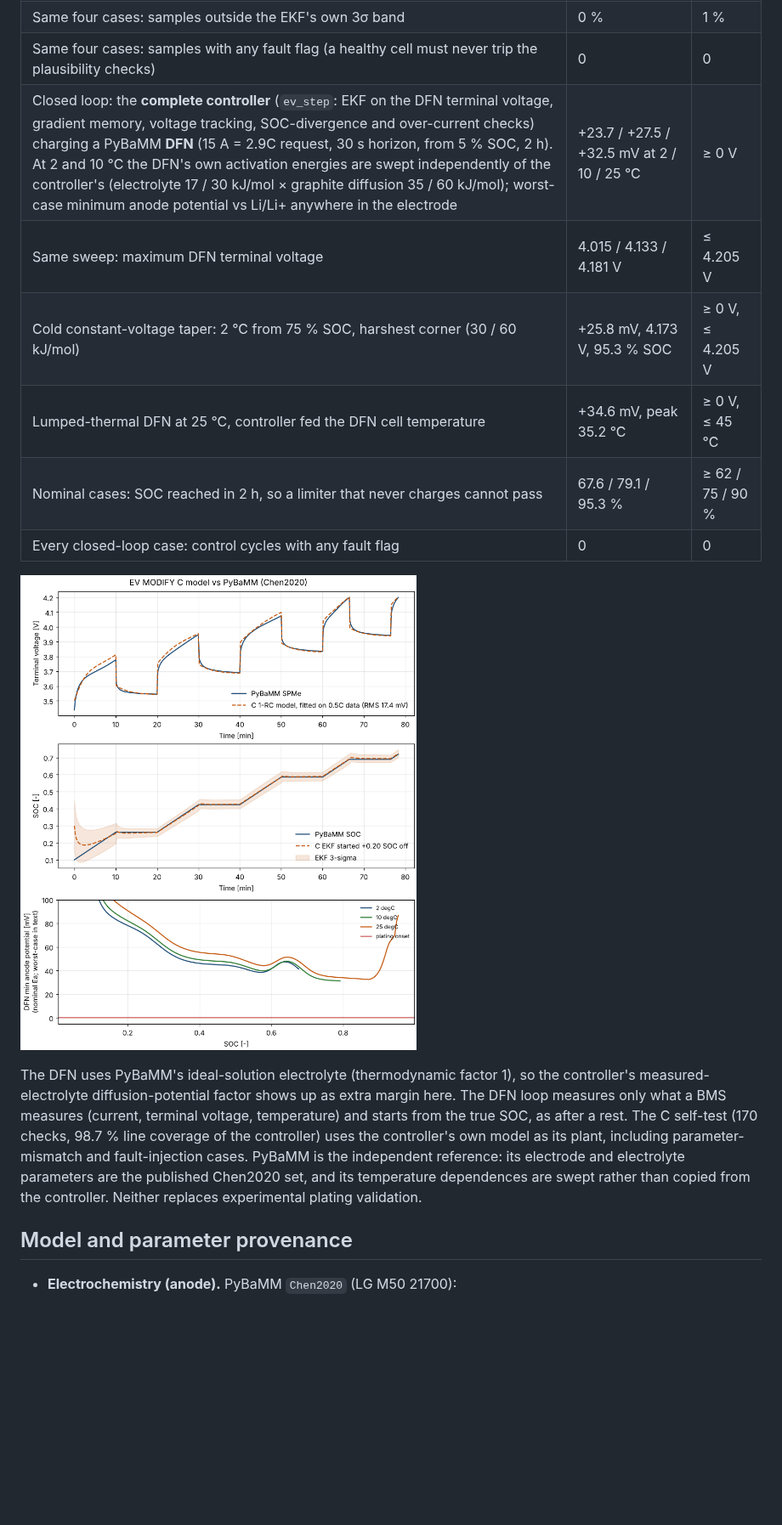
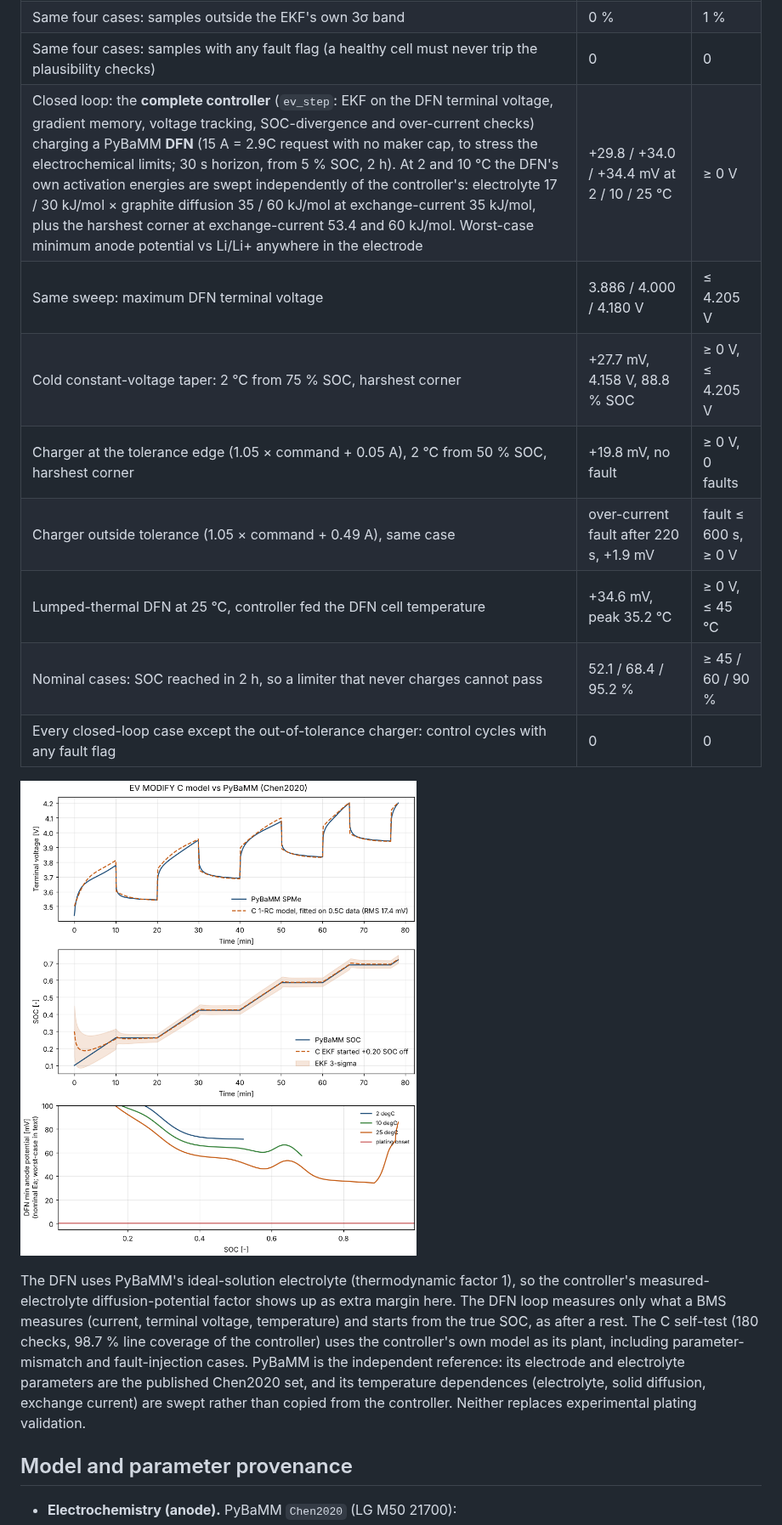
Before and after one commit to ssupreethsg/EV-MODIFICATION, a Markdown page: README.md, the part around one of its changes. Shown at 85% size. Rendered like a GitHub page; pictures changed too: docs/pybamm_charge_benchmark.png; blank space fills up the shorter version.

```diff
--- a/README.md
+++ b/README.md
@@ -125,16 +130,18 @@ With an independent measurement of the string voltage (a second AFE channel or t
 | C EKF started 0.20 SOC off; fitted / R0 +20 % / R0 −20 % / capacity −5 % | 1.1 / 1.3 / 1.7 / 1.6 % max SOC error from 15 min on (end of the first rest) | 3 % |
 | Same four cases: samples outside the EKF's own 3σ band | 0 % | 1 % |
 | Same four cases: samples with any fault flag (a healthy cell must never trip the plausibility checks) | 0 | 0 |
-| Closed loop: the **complete controller** (`ev_step`: EKF on the DFN terminal voltage, gradient memory, voltage tracking, SOC-divergence and over-current checks) charging a PyBaMM **DFN** (15 A = 2.9C request, 30 s horizon, from 5 % SOC, 2 h). At 2 and 10 °C the DFN's own activation energies are swept independently of the controller's (electrolyte 17 / 30 kJ/mol × graphite diffusion 35 / 60 kJ/mol); worst-case minimum anode potential vs Li/Li+ anywhere in the electrode | +23.7 / +27.5 / +32.5 mV at 2 / 10 / 25 °C | ≥ 0 V |
-| Same sweep: maximum DFN terminal voltage | 4.015 / 4.133 / 4.181 V | ≤ 4.205 V |
-| Cold constant-voltage taper: 2 °C from 75 % SOC, harshest corner (30 / 60 kJ/mol) | +25.8 mV, 4.173 V, 95.3 % SOC | ≥ 0 V, ≤ 4.205 V |
+| Closed loop: the **complete controller** (`ev_step`: EKF on the DFN terminal voltage, gradient memory, voltage tracking, SOC-divergence and over-current checks) charging a PyBaMM **DFN** (15 A = 2.9C request with no maker cap, to stress the electrochemical limits; 30 s horizon, from 5 % SOC, 2 h). At 2 and 10 °C the DFN's own activation energies are swept independently of the controller's: electrolyte 17 / 30 kJ/mol × graphite diffusion 35 / 60 kJ/mol at exchange-current 35 kJ/mol, plus the harshest corner at exchange-current 53.4 and 60 kJ/mol. Worst-case minimum anode potential vs Li/Li+ anywhere in the electrode | +29.8 / +34.0 / +34.4 mV at 2 / 10 / 25 °C | ≥ 0 V |
+| Same sweep: maximum DFN terminal voltage | 3.886 / 4.000 / 4.180 V | ≤ 4.205 V |
+| Cold constant-voltage taper: 2 °C from 75 % SOC, harshest corner | +27.7 mV, 4.158 V, 88.8 % SOC | ≥ 0 V, ≤ 4.205 V |
+| Charger at the tolerance edge (1.05 × command + 0.05 A), 2 °C from 50 % SOC, harshest corner | +19.8 mV, no fault | ≥ 0 V, 0 faults |
+| Charger outside tolerance (1.05 × command + 0.49 A), same case | over-current fault after 220 s, +1.9 mV | fault ≤ 600 s, ≥ 0 V |
 | Lumped-thermal DFN at 25 °C, controller fed the DFN cell temperature | +34.6 mV, peak 35.2 °C | ≥ 0 V, ≤ 45 °C |
-| Nominal cases: SOC reached in 2 h, so a limiter that never charges cannot pass | 67.6 / 79.1 / 95.3 % | ≥ 62 / 75 / 90 % |
-| Every closed-loop case: control cycles with any fault flag | 0 | 0 |
+| Nominal cases: SOC reached in 2 h, so a limiter that never charges cannot pass | 52.1 / 68.4 / 95.2 % | ≥ 45 / 60 / 90 % |
+| Every closed-loop case except the out-of-tolerance charger: control cycles with any fault flag | 0 | 0 |
 
 ![PyBaMM benchmark](docs/pybamm_charge_benchmark.png)
 
-The DFN uses PyBaMM's ideal-solution electrolyte (thermodynamic factor 1), so the controller's measured-electrolyte diffusion-potential factor shows up as extra margin here. The DFN loop measures only what a BMS measures (current, terminal voltage, temperature) and starts from the true SOC, as after a rest. The C self-test (170 checks, 98.7 % line coverage of the controller) uses the controller's own model as its plant, including parameter-mismatch and fault-injection cases. PyBaMM is the independent reference: its electrode and electrolyte parameters are the published Chen2020 set, and its temperature dependences are swept rather than copied from the controller. Neither replaces experimental plating validation.
+The DFN uses PyBaMM's ideal-solution electrolyte (thermodynamic factor 1), so the controller's measured-electrolyte diffusion-potential factor shows up as extra margin here. The DFN loop measures only what a BMS measures (current, terminal voltage, temperature) and starts from the true SOC, as after a rest. The C self-test (180 checks, 98.7 % line coverage of the controller) uses the controller's own model as its plant, including parameter-mismatch and fault-injection cases. PyBaMM is the independent reference: its electrode and electrolyte parameters are the published Chen2020 set, and its temperature dependences (electrolyte, solid diffusion, exchange current) are swept rather than copied from the controller. Neither replaces experimental plating validation.
 
 ## Model and parameter provenance
 
```
Also changed, not shown: other parts of README.md (+26 -20 lines), CHANGELOG.md (+6 -2 lines), 10 other files.
